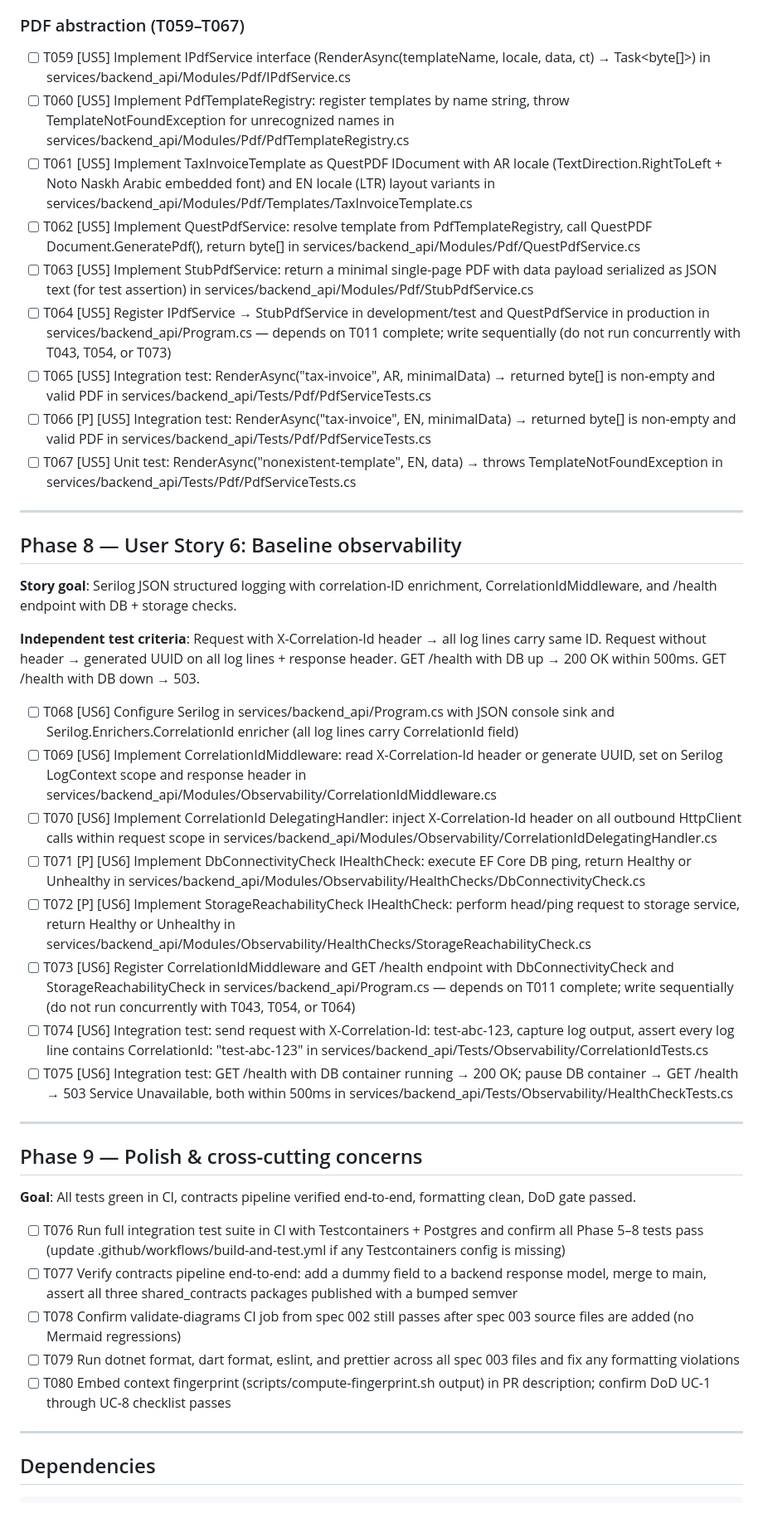
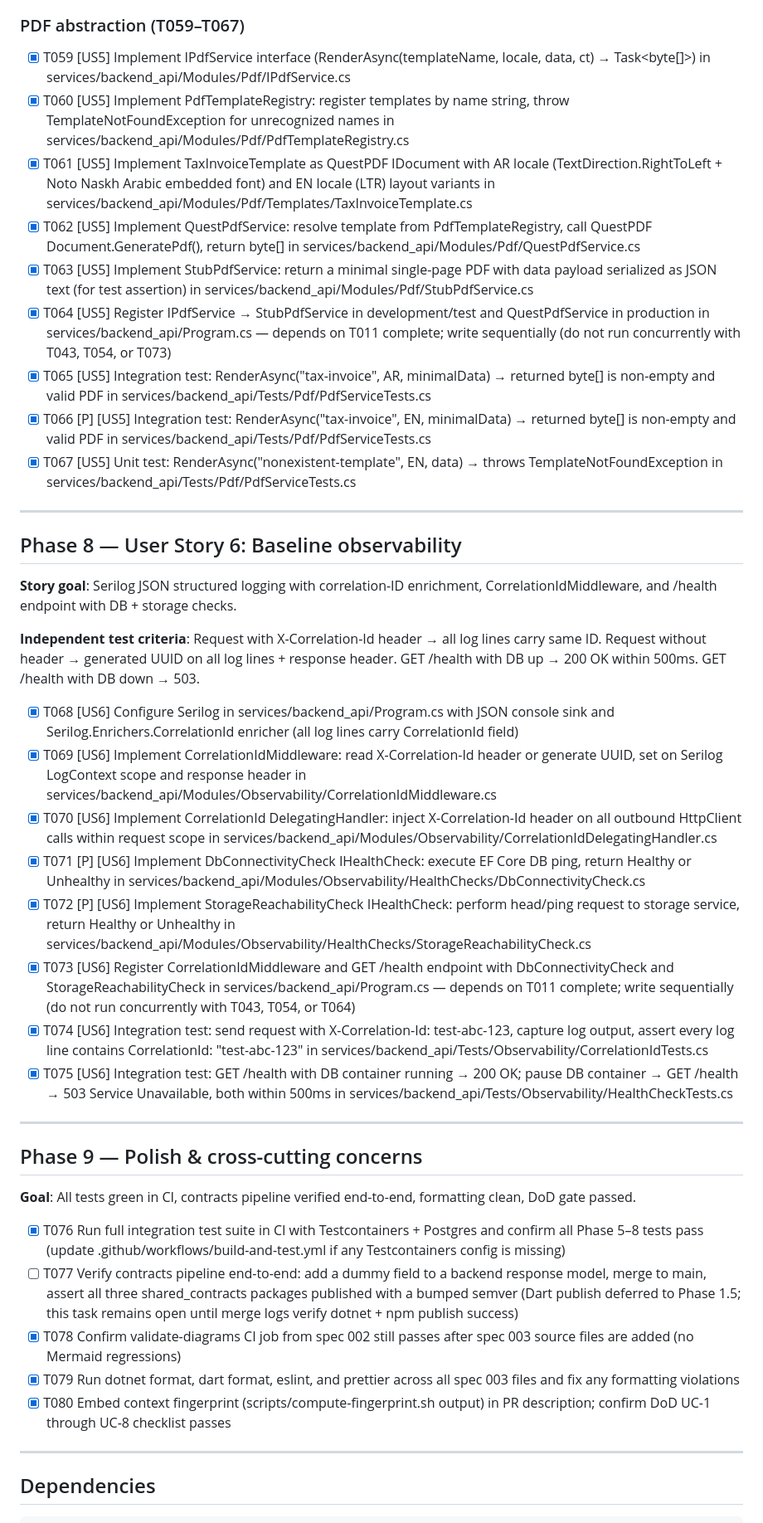
Before and after one commit to Mkhira/buidSass, a Markdown page: specs/003-shared-foundations/tasks.md, the part around one of its changes. Shown at 83% size. Rendered like a GitHub page.

Commit message:
chore(spec-003): close T046/T075/T076/T080 + gap fixes

```diff
--- a/specs/003-shared-foundations/tasks.md
+++ b/specs/003-shared-foundations/tasks.md
@@ -127,15 +127,15 @@
 
 ### PDF abstraction (T059–T067)
 
-- [ ] T059 [US5] Implement IPdfService interface (RenderAsync(templateName, locale, data, ct) → Task<byte[]>) in services/backend_api/Modules/Pdf/IPdfService.cs
-- [ ] T060 [US5] Implement PdfTemplateRegistry: register templates by name string, throw TemplateNotFoundException for unrecognized names in services/backend_api/Modules/Pdf/PdfTemplateRegistry.cs
-- [ ] T061 [US5] Implement TaxInvoiceTemplate as QuestPDF IDocument with AR locale (TextDirection.RightToLeft + Noto Naskh Arabic embedded font) and EN locale (LTR) layout variants in services/backend_api/Modules/Pdf/Templates/TaxInvoiceTemplate.cs
-- [ ] T062 [US5] Implement QuestPdfService: resolve template from PdfTemplateRegistry, call QuestPDF Document.GeneratePdf(), return byte[] in services/backend_api/Modules/Pdf/QuestPdfService.cs
-- [ ] T063 [US5] Implement StubPdfService: return a minimal single-page PDF with data payload serialized as JSON text (for test assertion) in services/backend_api/Modules/Pdf/StubPdfService.cs
-- [ ] T064 [US5] Register IPdfService → StubPdfService in development/test and QuestPdfService in production in services/backend_api/Program.cs — depends on T011 complete; write sequentially (do not run concurrently with T043, T054, or T073)
-- [ ] T065 [US5] Integration test: RenderAsync("tax-invoice", AR, minimalData) → returned byte[] is non-empty and valid PDF in services/backend_api/Tests/Pdf/PdfServiceTests.cs
-- [ ] T066 [P] [US5] Integration test: RenderAsync("tax-invoice", EN, minimalData) → returned byte[] is non-empty and valid PDF in services/backend_api/Tests/Pdf/PdfServiceTests.cs
-- [ ] T067 [US5] Unit test: RenderAsync("nonexistent-template", EN, data) → throws TemplateNotFoundException in services/backend_api/Tests/Pdf/PdfServiceTests.cs
+- [X] T059 [US5] Implement IPdfService interface (RenderAsync(templateName, locale, data, ct) → Task<byte[]>) in services/backend_api/Modules/Pdf/IPdfService.cs
+- [X] T060 [US5] Implement PdfTemplateRegistry: register templates by name string, throw TemplateNotFoundException for unrecognized names in services/backend_api/Modules/Pdf/PdfTemplateRegistry.cs
+- [X] T061 [US5] Implement TaxInvoiceTemplate as QuestPDF IDocument with AR locale (TextDirection.RightToLeft + Noto Naskh Arabic embedded font) and EN locale (LTR) layout variants in services/backend_api/Modules/Pdf/Templates/TaxInvoiceTemplate.cs
+- [X] T062 [US5] Implement QuestPdfService: resolve template from PdfTemplateRegistry, call QuestPDF Document.GeneratePdf(), return byte[] in services/backend_api/Modules/Pdf/QuestPdfService.cs
+- [X] T063 [US5] Implement StubPdfService: return a minimal single-page PDF with data payload serialized as JSON text (for test assertion) in services/backend_api/Modules/Pdf/StubPdfService.cs
+- [X] T064 [US5] Register IPdfService → StubPdfService in development/test and QuestPdfService in production in services/backend_api/Program.cs — depends on T011 complete; write sequentially (do not run concurrently with T043, T054, or T073)
+- [X] T065 [US5] Integration test: RenderAsync("tax-invoice", AR, minimalData) → returned byte[] is non-empty and valid PDF in services/backend_api/Tests/Pdf/PdfServiceTests.cs
+- [X] T066 [P] [US5] Integration test: RenderAsync("tax-invoice", EN, minimalData) → returned byte[] is non-empty and valid PDF in services/backend_api/Tests/Pdf/PdfServiceTests.cs
+- [X] T067 [US5] Unit test: RenderAsync("nonexistent-template", EN, data) → throws TemplateNotFoundException in services/backend_api/Tests/Pdf/PdfServiceTests.cs
 
 ---
 
@@ -145,14 +145,14 @@
 
 **Independent test criteria**: Request with X-Correlation-Id header → all log lines carry same ID. Request without header → generated UUID on all log lines + response header. GET /health with DB up → 200 OK within 500ms. GET /health with DB down → 503.
 
-- [ ] T068 [US6] Configure Serilog in services/backend_api/Program.cs with JSON console sink and Serilog.Enrichers.CorrelationId enricher (all log lines carry CorrelationId field)
-- [ ] T069 [US6] Implement CorrelationIdMiddleware: read X-Correlation-Id header or generate UUID, set on Serilog LogContext scope and response header in services/backend_api/Modules/Observability/CorrelationIdMiddleware.cs
-- [ ] T070 [US6] Implement CorrelationId DelegatingHandler: inject X-Correlation-Id header on all outbound HttpClient calls within request scope in services/backend_api/Modules/Observability/CorrelationIdDelegatingHandler.cs
-- [ ] T071 [P] [US6] Implement DbConnectivityCheck IHealthCheck: execute EF Core DB ping, return Healthy or Unhealthy in services/backend_api/Modules/Observability/HealthChecks/DbConnectivityCheck.cs
-- [ ] T072 [P] [US6] Implement StorageReachabilityCheck IHealthCheck: perform head/ping request to storage service, return Healthy or Unhealthy in services/backend_api/Modules/Observability/HealthChecks/StorageReachabilityCheck.cs
-- [ ] T073 [US6] Register CorrelationIdMiddleware and GET /health endpoint with DbConnectivityCheck and StorageReachabilityCheck in services/backend_api/Program.cs — depends on T011 complete; write sequentially (do not run concurrently with T043, T054, or T064)
-- [ ] T074 [US6] Integration test: send request with X-Correlation-Id: test-abc-123, capture log output, assert every log line contains CorrelationId: "test-abc-123" in services/backend_api/Tests/Observability/CorrelationIdTests.cs
-- [ ] T075 [US6] Integration test: GET /health with DB container running → 200 OK; pause DB container → GET /health → 503 Service Unavailable, both within 500ms in services/backend_api/Tests/Observability/HealthCheckTests.cs
+- [X] T068 [US6] Configure Serilog in services/backend_api/Program.cs with JSON console sink and Serilog.Enrichers.CorrelationId enricher (all log lines carry CorrelationId field)
+- [X] T069 [US6] Implement CorrelationIdMiddleware: read X-Correlation-Id header or generate UUID, set on Serilog LogContext scope and response header in services/backend_api/Modules/Observability/CorrelationIdMiddleware.cs
+- [X] T070 [US6] Implement CorrelationId DelegatingHandler: inject X-Correlation-Id header on all outbound HttpClient calls within request scope in services/backend_api/Modules/Observability/CorrelationIdDelegatingHandler.cs
+- [X] T071 [P] [US6] Implement DbConnectivityCheck IHealthCheck: execute EF Core DB ping, return Healthy or Unhealthy in services/backend_api/Modules/Observability/HealthChecks/DbConnectivityCheck.cs
+- [X] T072 [P] [US6] Implement StorageReachabilityCheck IHealthCheck: perform head/ping request to storage service, return Healthy or Unhealthy in services/backend_api/Modules/Observability/HealthChecks/StorageReachabilityCheck.cs
+- [X] T073 [US6] Register CorrelationIdMiddleware and GET /health endpoint with DbConnectivityCheck and StorageReachabilityCheck in services/backend_api/Program.cs — depends on T011 complete; write sequentially (do not run concurrently with T043, T054, or T064)
+- [X] T074 [US6] Integration test: send request with X-Correlation-Id: test-abc-123, capture log output, assert every log line contains CorrelationId: "test-abc-123" in services/backend_api/Tests/Observability/CorrelationIdTests.cs
+- [X] T075 [US6] Integration test: GET /health with DB container running → 200 OK; pause DB container → GET /health → 503 Service Unavailable, both within 500ms in services/backend_api/Tests/Observability/HealthCheckTests.cs
 
 ---
 
@@ -160,11 +160,11 @@
 
 **Goal**: All tests green in CI, contracts pipeline verified end-to-end, formatting clean, DoD gate passed.
 
-- [ ] T076 Run full integration test suite in CI with Testcontainers + Postgres and confirm all Phase 5–8 tests pass (update .github/workflows/build-and-test.yml if any Testcontainers config is missing)
-- [ ] T077 Verify contracts pipeline end-to-end: add a dummy field to a backend response model, merge to main, assert all three shared_contracts packages published with a bumped semver
-- [ ] T078 Confirm validate-diagrams CI job from spec 002 still passes after spec 003 source files are added (no Mermaid regressions)
-- [ ] T079 Run dotnet format, dart format, eslint, and prettier across all spec 003 files and fix any formatting violations
-- [ ] T080 Embed context fingerprint (scripts/compute-fingerprint.sh output) in PR description; confirm DoD UC-1 through UC-8 checklist passes
+- [X] T076 Run full integration test suite in CI with Testcontainers + Postgres and confirm all Phase 5–8 tests pass (update .github/workflows/build-and-test.yml if any Testcontainers config is missing)
+- [ ] T077 Verify contracts pipeline end-to-end: add a dummy field to a backend response model, merge to main, assert all three shared_contracts packages published with a bumped semver (Dart publish deferred to Phase 1.5; this task remains open until merge logs verify dotnet + npm publish success)
+- [X] T078 Confirm validate-diagrams CI job from spec 002 still passes after spec 003 source files are added (no Mermaid regressions)
+- [X] T079 Run dotnet format, dart format, eslint, and prettier across all spec 003 files and fix any formatting violations
+- [X] T080 Embed context fingerprint (scripts/compute-fingerprint.sh output) in PR description; confirm DoD UC-1 through UC-8 checklist passes
 
 ---
 
```
Also changed, not shown: other parts of specs/003-shared-foundations/tasks.md (+60 -60 lines), 1 other file.
